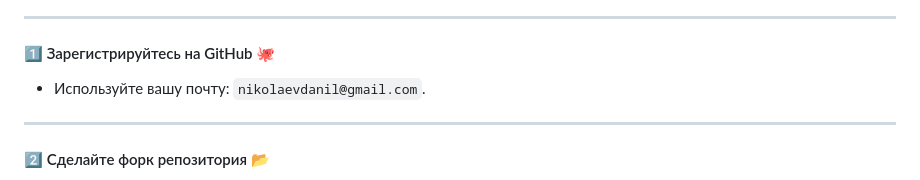
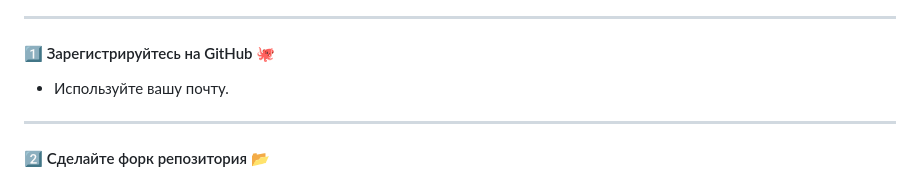
Before and after one commit to qaanna39/course_qa_manual_ci_actions, a Markdown page: README.md, the part around the change. GitHub-like rendering.

```diff
--- a/README.md
+++ b/README.md
@@ -3,7 +3,7 @@
 ---
 
 #### 1️⃣ Зарегистрируйтесь на GitHub 🐙
-- Используйте вашу почту: `nikolaevdanil@gmail.com`.
+- Используйте вашу почту.
 
 ---
 
```
